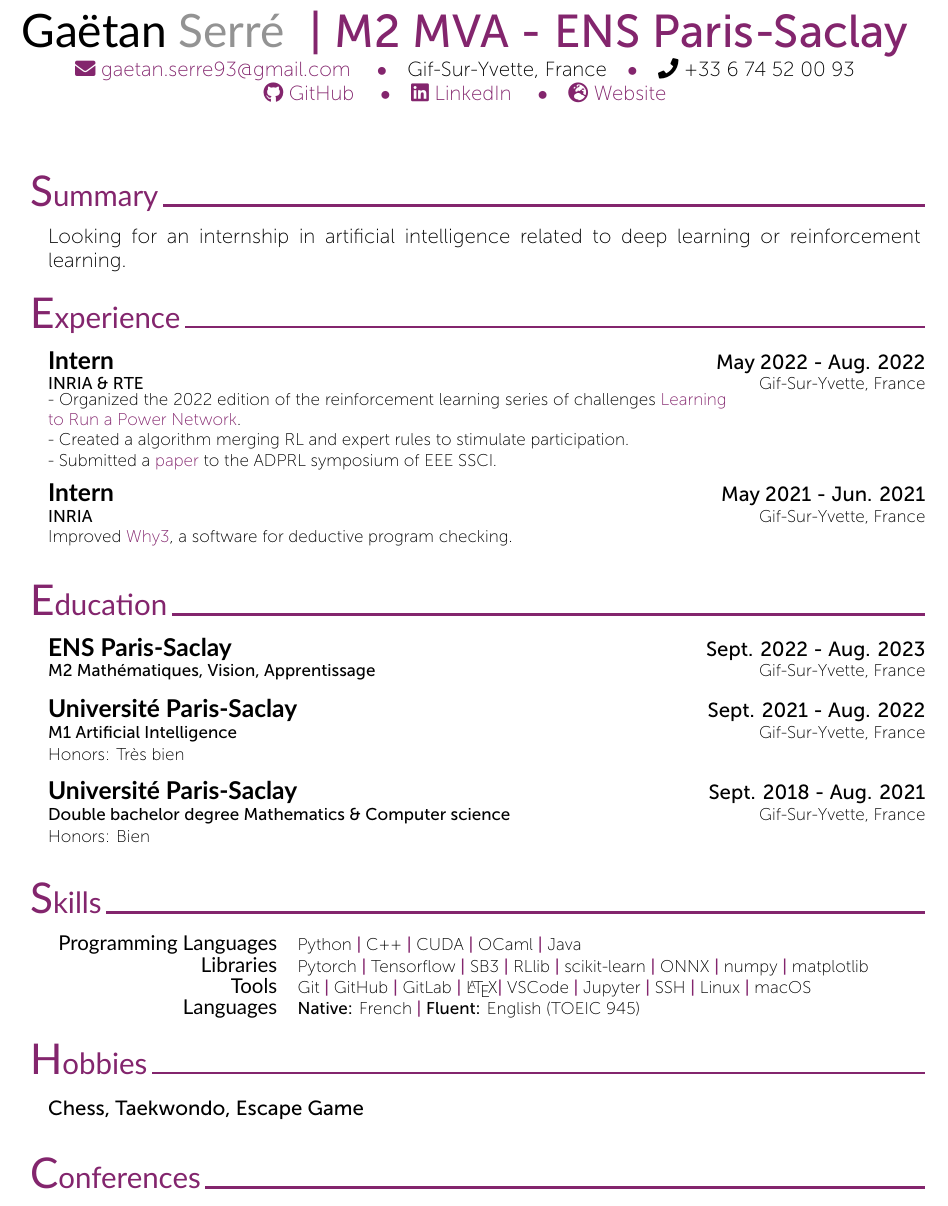
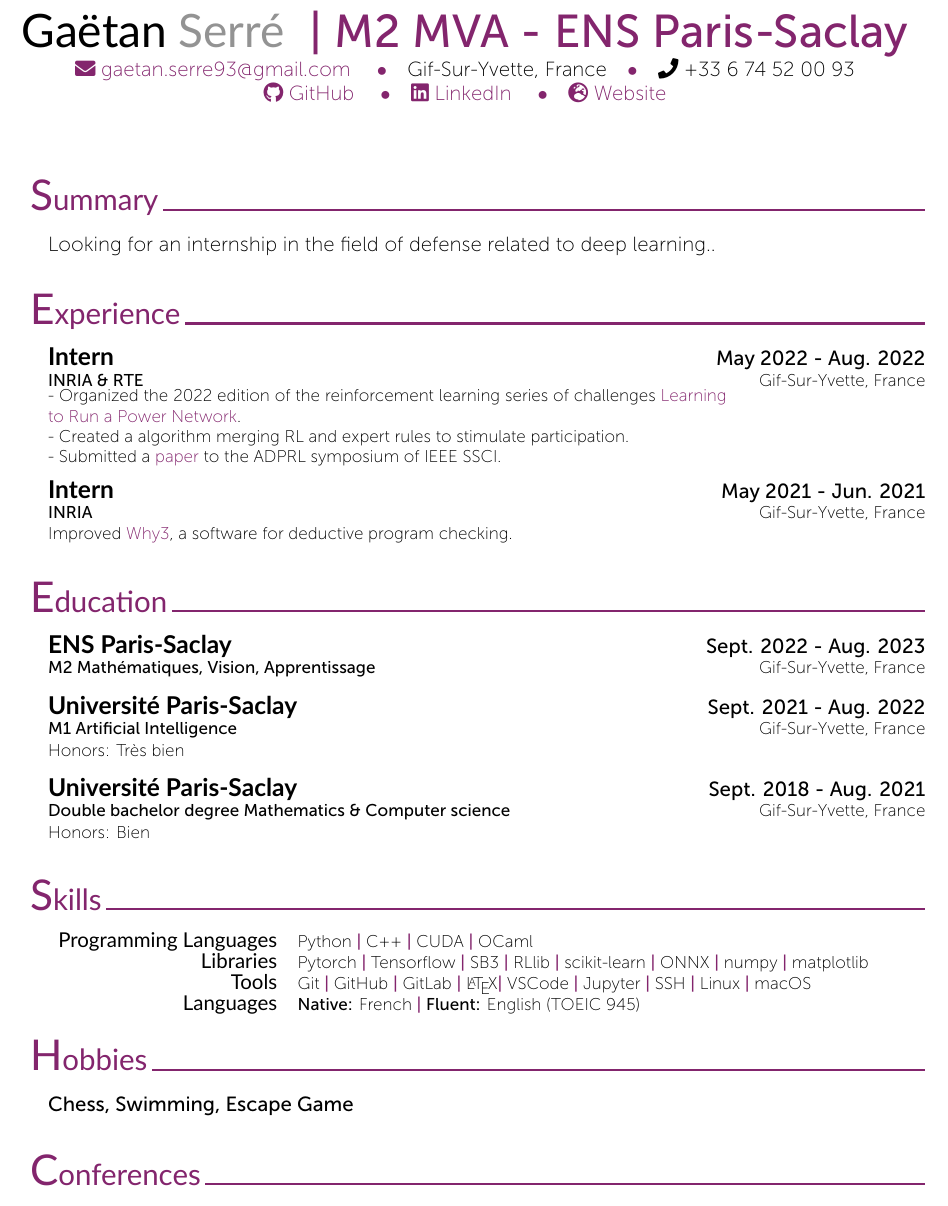
Before and after one commit to gaetanserre/gaetanserre.github.io, a LaTeX CV (assets/CV/CV.tex): part of the page, cut so that both start at the same text. Compiled offline with XeLaTeX.

Commit message:
Update CV.tex

```diff
--- a/assets/CV/CV.tex
+++ b/assets/CV/CV.tex
@@ -29,7 +29,7 @@
 	%	Summary / Objectives
 	%----------------------------------------------------------------------------------------
 	\cvSection{Summary}
-	\CVTextBlock{Looking for an internship in artificial intelligence related to deep learning or reinforcement learning.}
+	\CVTextBlock{Looking for an internship in the field of defense related to deep learning..}
 	%---------------------------------------------------------------------------------------
 	%	Current Position
 	%----------------------------------------------------------------------------------------
@@ -49,7 +49,7 @@
 	  - Created a algorithm merging RL and expert rules to stimulate
         participation.\\
       - Submitted a
-	    \href{https://hal.inria.fr/hal-03726294v2}{paper} to the ADPRL symposium of EEE SSCI.
+	    \href{https://hal.inria.fr/hal-03726294v2}{paper} to the ADPRL symposium of IEEE SSCI.
 	    \vspace*{0.2cm}
 	}
 	\CVBlockWithTime{Intern}{May 2021 - Jun. 2021}{INRIA}{Gif-Sur-Yvette,
@@ -78,7 +78,7 @@
 	\cvSection{Skills}
 	\tab \begin{tabular}{r p{0.7\textwidth}}
 		\texttt{\large Programming Languages} & Python \cvContactSep
-		C++ \cvContactSep CUDA \cvContactSep OCaml \cvContactSep Java\\
+		C++ \cvContactSep CUDA \cvContactSep OCaml\\
 		\texttt{\large Libraries} & Pytorch \cvContactSep Tensorflow
 		\cvContactSep SB3 \cvContactSep RLlib \cvContactSep
 		scikit-learn \cvContactSep ONNX \cvContactSep numpy \cvContactSep
@@ -93,7 +93,7 @@
 	%	Hobbies
 	%----------------------------------------------------------------------------------------
 	\cvSection{Hobbies}
-	\CVTextBlock{\textbf{Chess, Taekwondo, Escape Game}}
+	\CVTextBlock{\textbf{Chess, Swimming, Escape Game}}
 
 	\cvSection{Conferences}
 	\CVBlockWithTime{IEEE WCCI IJCNN}{20 Jul.
```
